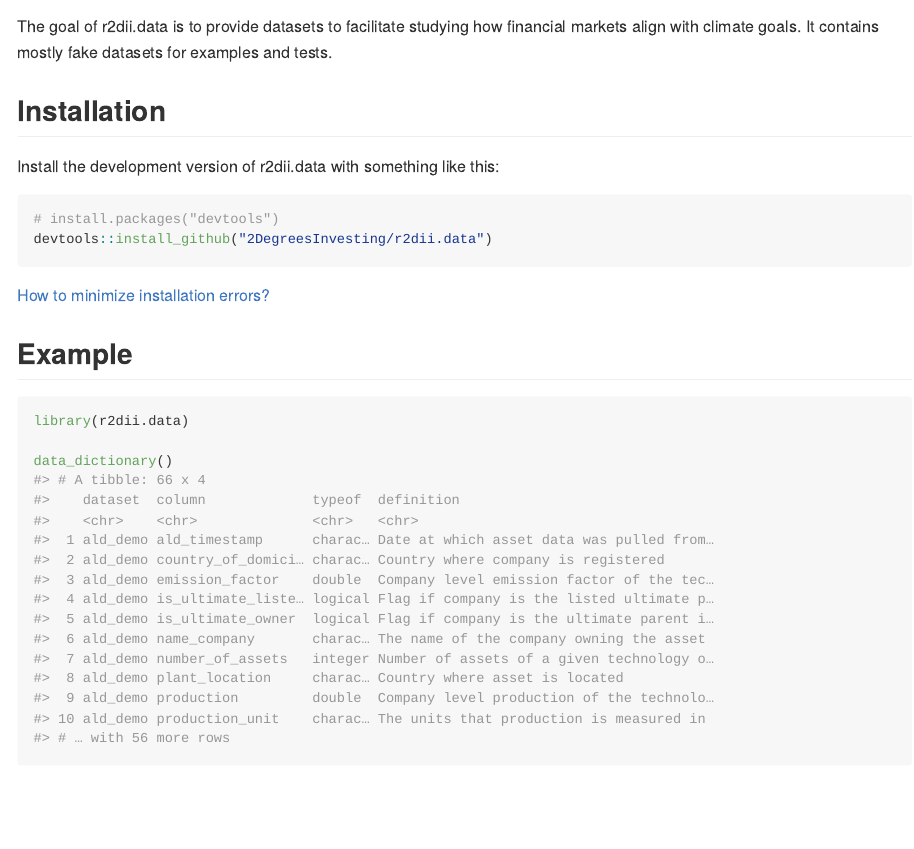
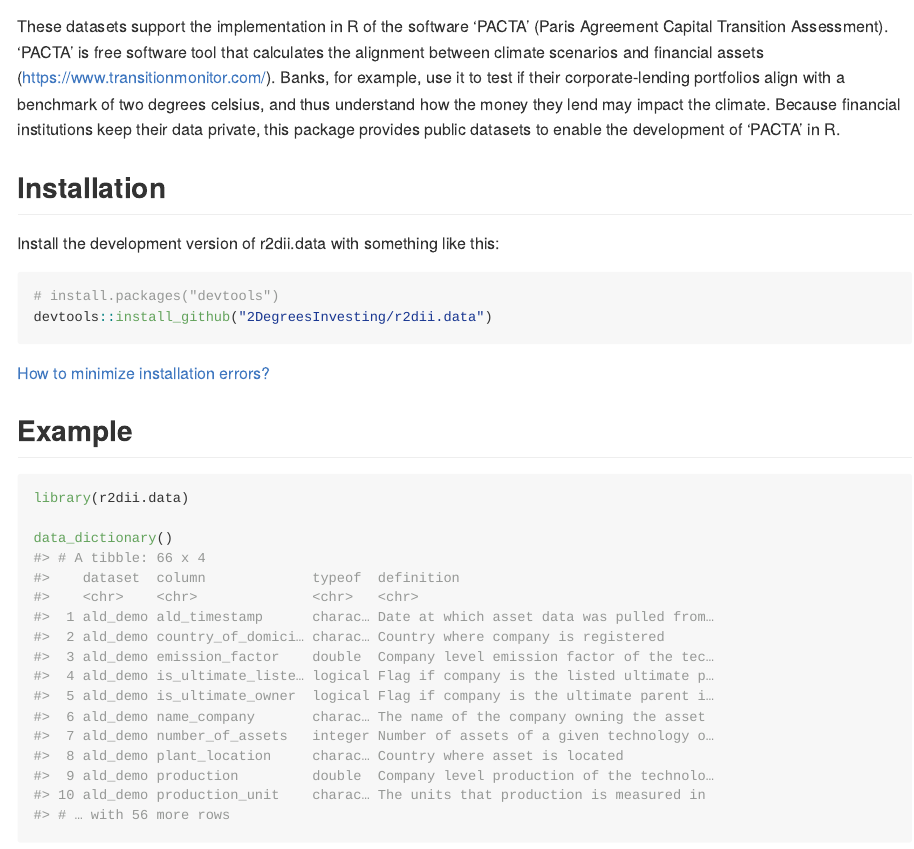
Before and after one commit to RMI-PACTA/r2dii.data, an R Markdown document (README.Rmd): the page in a window 1100 px wide, from 90 px down. The pictures show the output file README.md that the author committed with the source, drawn offline in the style of GitHub; badge pictures from the web are left out.

Commit message:
Update package descriptions

```diff
--- a/README.Rmd
+++ b/README.Rmd
@@ -19,7 +19,7 @@
 [![Codecov test coverage](https://codecov.io/gh/2DegreesInvesting/r2dii.data/branch/master/graph/badge.svg)](https://codecov.io/gh/2DegreesInvesting/r2dii.data?branch=master)
 <!-- badges: end -->
 
-The goal of r2dii.data is to provide datasets to facilitate studying how financial markets align with climate goals. It contains mostly fake datasets for examples and tests.
+These datasets support the implementation in R of the software 'PACTA' (Paris Agreement Capital Transition Assessment). 'PACTA' is free software tool that calculates the alignment between climate scenarios and financial assets (<https://www.transitionmonitor.com/>). Banks, for example, use it to test if their corporate-lending portfolios align with a benchmark of two degrees celsius, and thus understand how the money they lend may impact the climate. Because financial institutions keep their data private, this package provides public datasets to enable the development of 'PACTA' in R.
 
 ## Installation
 
```
Also changed, not shown: README.md, 1 other file.
